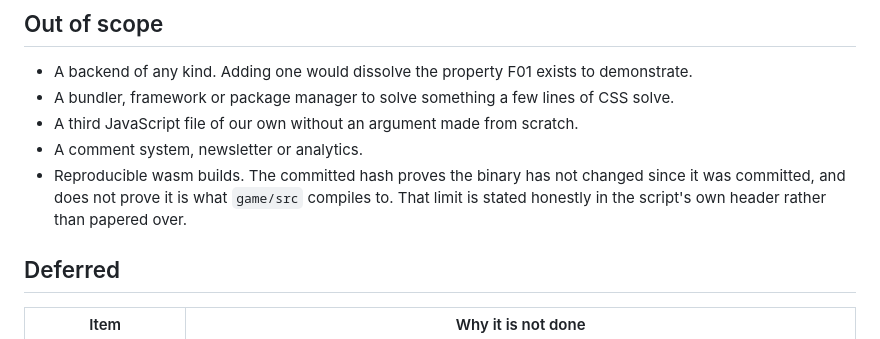
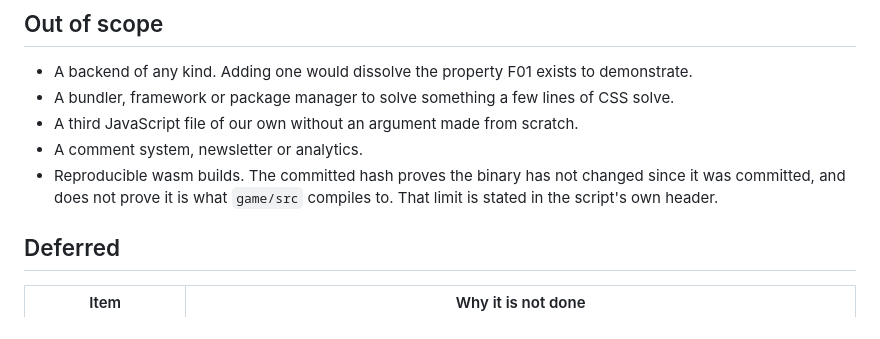
Before and after one commit to tatangharyadi/tatangharyadi.github.io, a Markdown page: specs/PRD.md, the part around the change. GitHub-like rendering.

Commit message:
docs: drop two editorial flourishes
A section heading that editorialised about its own honesty, and a
'rather than papered over' in the PRD. The facts under both are
unchanged.

```diff
--- a/specs/PRD.md
+++ b/specs/PRD.md
@@ -158,7 +158,7 @@ in CI and the rest is checked by a person in a browser, which is deliberate:
 - A comment system, newsletter or analytics.
 - Reproducible wasm builds. The committed hash proves the binary has not changed
   since it was committed, and does not prove it is what `game/src` compiles to.
-  That limit is stated honestly in the script's own header rather than papered over.
+  That limit is stated in the script's own header.
 
 ## Deferred
 
```
Also changed, not shown: specs/F01_ASK.md (+1 -1 lines).
